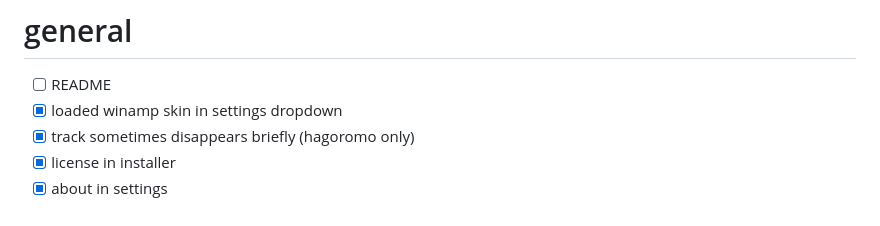
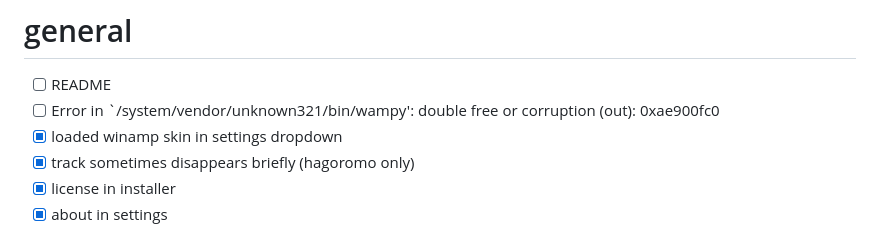
Before and after one commit to unknown321/wampy, a Markdown page: TODO.md, the part around one of its changes. Rendered like a GitHub page.

```diff
--- a/TODO.md
+++ b/TODO.md
@@ -1,6 +1,7 @@
 # general
 
 - [ ] README
+- [ ] Error in `/system/vendor/unknown321/bin/wampy': double free or corruption (out): 0xae900fc0
 - [x] loaded winamp skin in settings dropdown
 - [x] track sometimes disappears briefly (hagoromo only)
 - [x] license in installer
```
Also changed, not shown: other parts of TODO.md (+2 -2 lines), BUILD.md (added, +52 -0 lines), README.md (+51 -27 lines), images/cassette.png (added), images/hagoromo-fix.png (added), images/screenshot_20180526_021927397.png (added), images/winamp.png (added), 6 other files.
